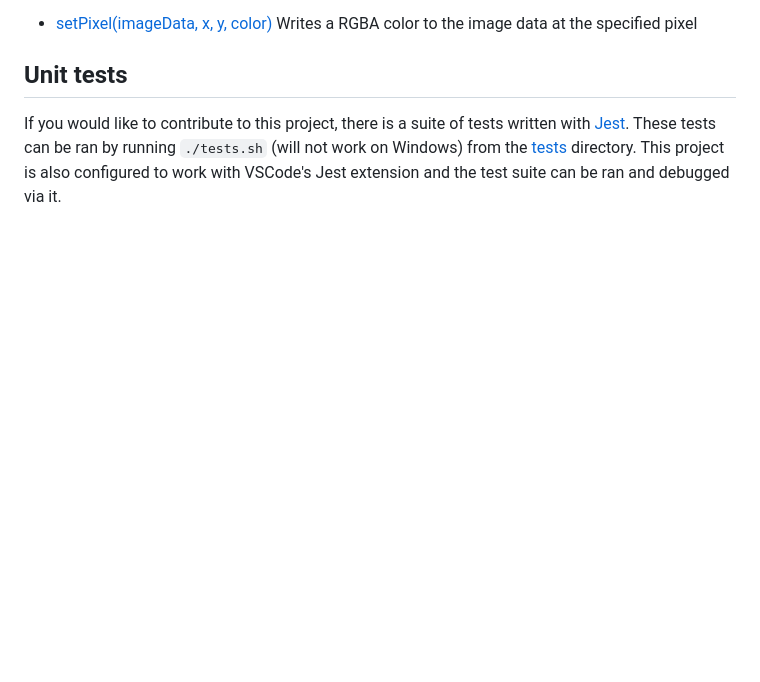
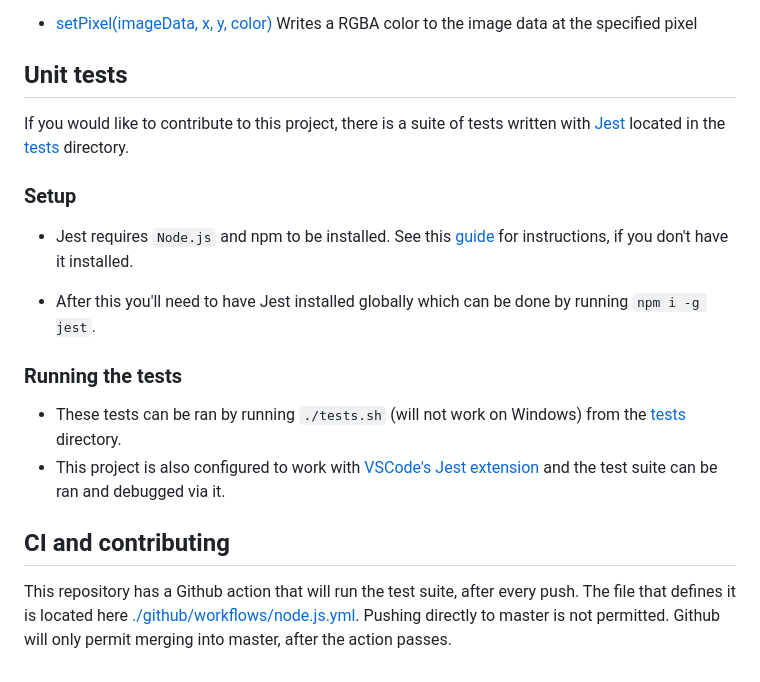
Before and after one commit to prettygoodstudios/js-cpu-bitmap-affine-transformations, a Markdown page: README.md, the part around the change. GitHub-like rendering; blank space fills up the shorter version.

Commit message:
Added unit test and CI docs.

```diff
--- a/README.md
+++ b/README.md
@@ -55,4 +55,19 @@ If you're unfamiliar with these topics, the following are good resources:
 
 ## Unit tests
 
-If you would like to contribute to this project, there is a suite of tests written with [Jest](https://jestjs.io). These tests can be ran by running `./tests.sh` (will not work on Windows) from the [tests](./tests) directory. This project is also configured to work with VSCode's Jest extension and the test suite can be ran and debugged via it.
+If you would like to contribute to this project, there is a suite of tests written with [Jest](https://jestjs.io) located in the [tests](./tests) directory.
+
+### Setup
+
+* Jest requires `Node.js` and npm to be installed. See this [guide](https://docs.npmjs.com/downloading-and-installing-node-js-and-npm) for instructions, if you don't have it installed.
+
+* After this you'll need to have Jest installed globally which can be done by running `npm i -g jest`.
+
+### Running the tests
+
+* These tests can be ran by running `./tests.sh` (will not work on Windows) from the [tests](./tests) directory.
+* This project is also configured to work with [VSCode's](https://code.visualstudio.com) [Jest extension](https://marketplace.visualstudio.com/items?itemName=Orta.vscode-jest) and the test suite can be ran and debugged via it.
+
+## CI and contributing
+
+This repository has a Github action that will run the test suite, after every push. The file that defines it is located here [./github/workflows/node.js.yml](./github/workflows/node.js.yml).  Pushing directly to master is not permitted. Github will only permit merging into master, after the action passes.
```
